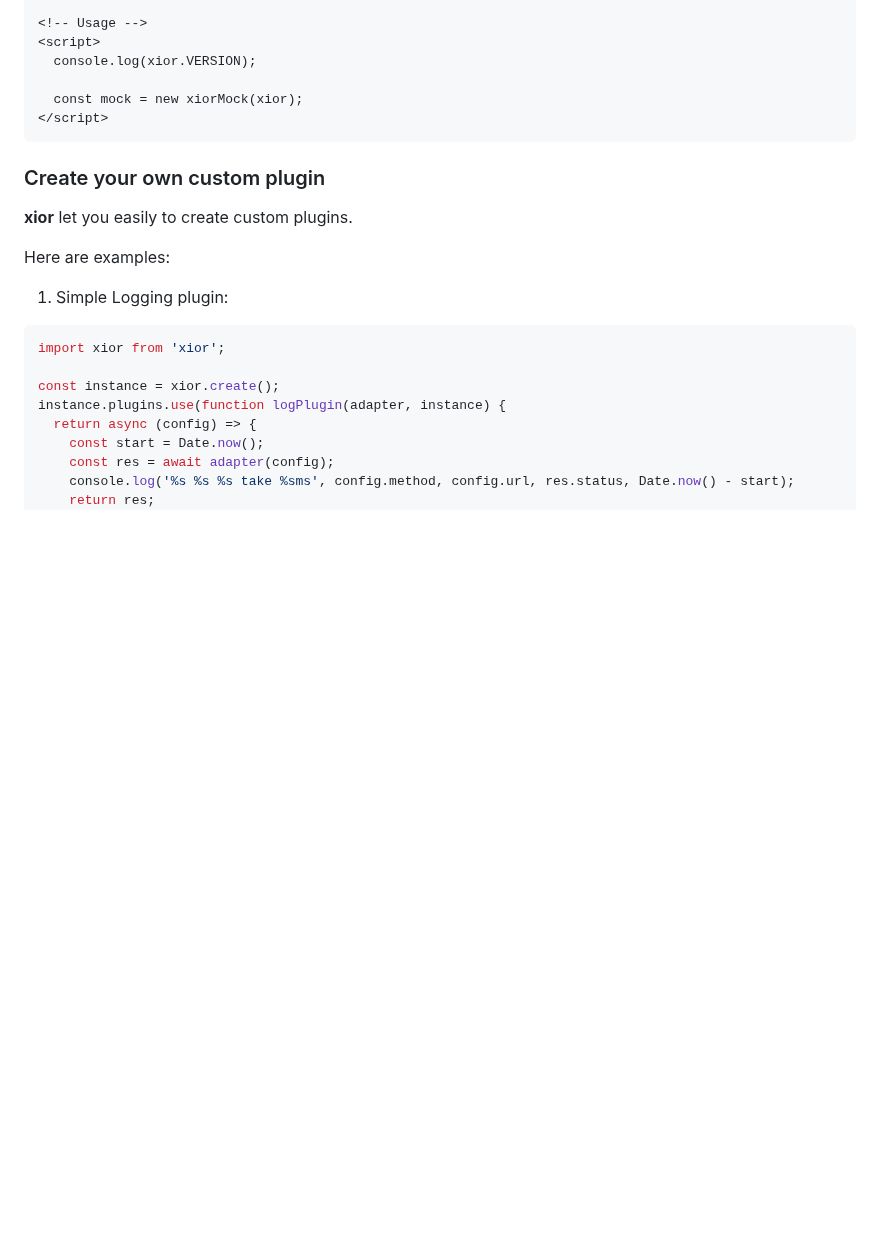
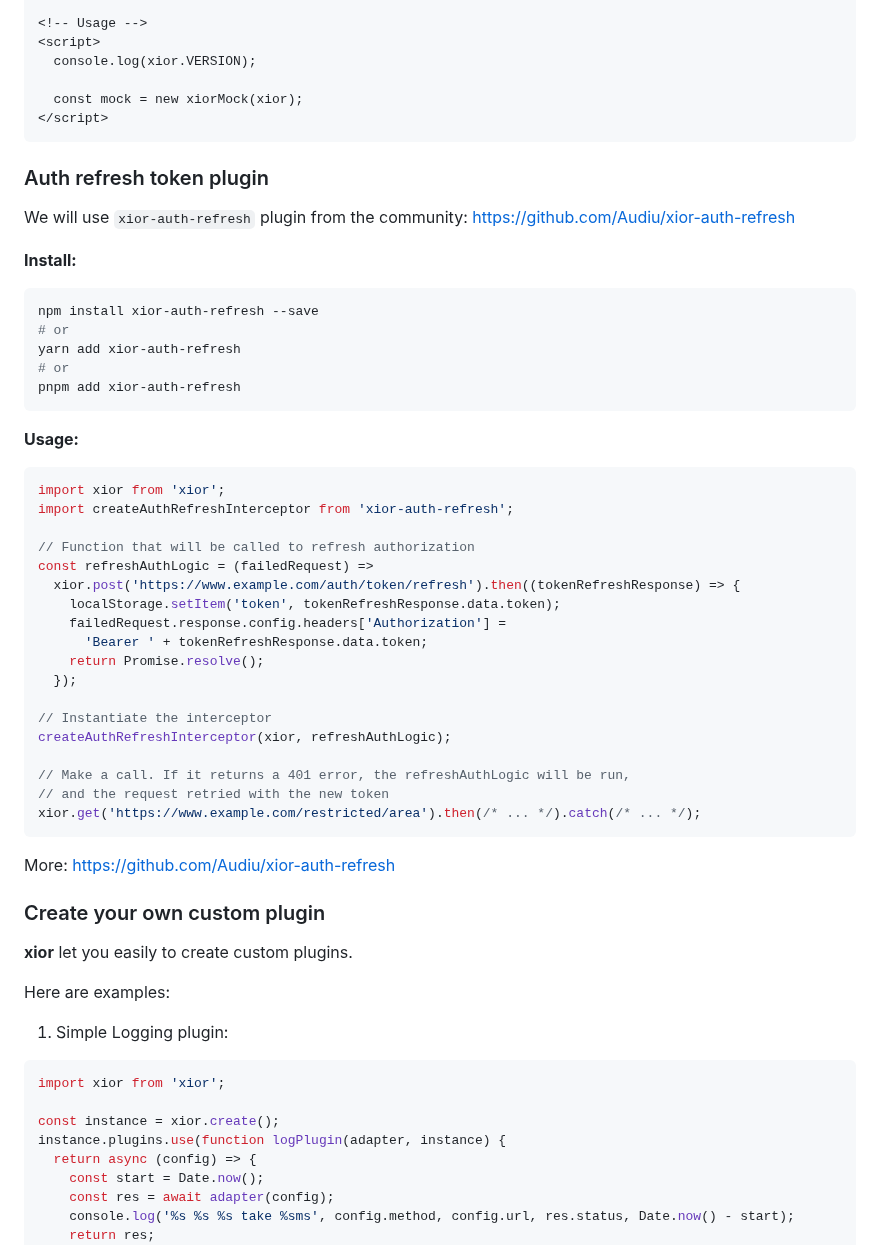
Before and after one commit to suhaotian/xior, a Markdown page: README.md, the part around one of its changes. Drawn GitHub-style; blank space fills up the shorter version.

````diff
--- a/README.md
+++ b/README.md
@@ -1200,6 +1225,45 @@ Using unpkg CDN:
 </script>
 ```
 
+### Auth refresh token plugin
+
+We will use `xior-auth-refresh` plugin from the community: https://github.com/Audiu/xior-auth-refresh
+
+**Install:**
+
+```sh
+npm install xior-auth-refresh --save
+# or
+yarn add xior-auth-refresh
+# or
+pnpm add xior-auth-refresh
+```
+
+**Usage:**
+
+```ts
+import xior from 'xior';
+import createAuthRefreshInterceptor from 'xior-auth-refresh';
+
+// Function that will be called to refresh authorization
+const refreshAuthLogic = (failedRequest) =>
+  xior.post('https://www.example.com/auth/token/refresh').then((tokenRefreshResponse) => {
+    localStorage.setItem('token', tokenRefreshResponse.data.token);
+    failedRequest.response.config.headers['Authorization'] =
+      'Bearer ' + tokenRefreshResponse.data.token;
+    return Promise.resolve();
+  });
+
+// Instantiate the interceptor
+createAuthRefreshInterceptor(xior, refreshAuthLogic);
+
+// Make a call. If it returns a 401 error, the refreshAuthLogic will be run,
+// and the request retried with the new token
+xior.get('https://www.example.com/restricted/area').then(/* ... */).catch(/* ... */);
+```
+
+More: https://github.com/Audiu/xior-auth-refresh
+
 ### Create your own custom plugin
 
 **xior** let you easily to create custom plugins.
````
Also changed, not shown: other parts of README.md (+44 -19 lines).
